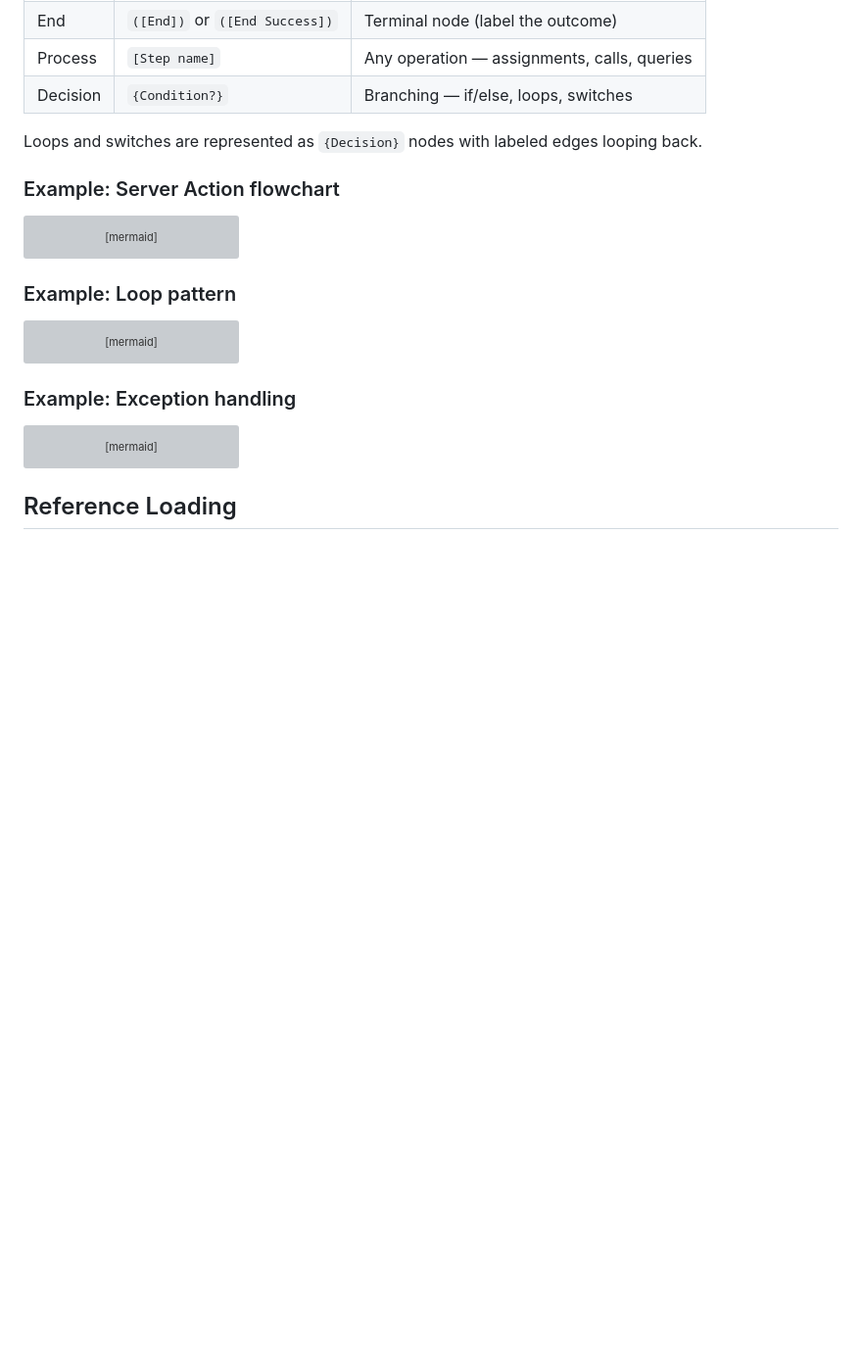
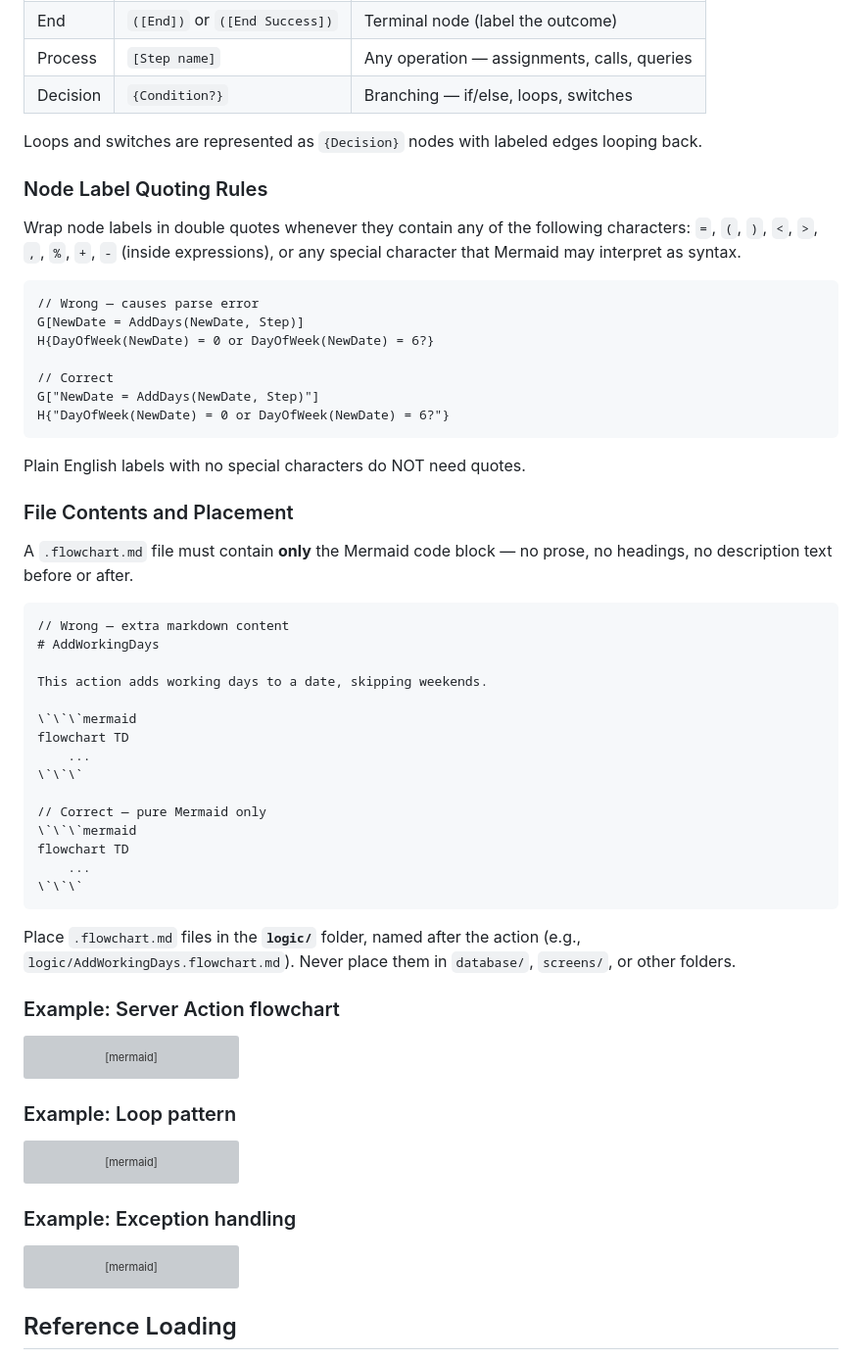
Before and after one commit to izambasiron/create-flowmo, a Markdown page: skills/outsystems-logic/SKILL.md, the part around the change. Shown at 98% size. Rendered like a GitHub page; blank space fills up the shorter version; grey boxes are pictures that could not be loaded.

Commit message:
docs: add node label quoting rules and file placement guidelines for flowchart documentation

````diff
--- a/skills/outsystems-logic/SKILL.md
+++ b/skills/outsystems-logic/SKILL.md
@@ -245,6 +245,46 @@ When documenting action logic as a flowchart, create a `.flowchart.md` file usin
 
 Loops and switches are represented as `{Decision}` nodes with labeled edges looping back.
 
+### Node Label Quoting Rules
+
+Wrap node labels in double quotes whenever they contain any of the following characters: `=`, `(`, `)`, `<`, `>`, `,`, `%`, `+`, `-` (inside expressions), or any special character that Mermaid may interpret as syntax.
+
+```
+// Wrong — causes parse error
+G[NewDate = AddDays(NewDate, Step)]
+H{DayOfWeek(NewDate) = 0 or DayOfWeek(NewDate) = 6?}
+
+// Correct
+G["NewDate = AddDays(NewDate, Step)"]
+H{"DayOfWeek(NewDate) = 0 or DayOfWeek(NewDate) = 6?"}
+```
+
+Plain English labels with no special characters do NOT need quotes.
+
+### File Contents and Placement
+
+A `.flowchart.md` file must contain **only** the Mermaid code block — no prose, no headings, no description text before or after.
+
+```
+// Wrong — extra markdown content
+# AddWorkingDays
+
+This action adds working days to a date, skipping weekends.
+
+\`\`\`mermaid
+flowchart TD
+    ...
+\`\`\`
+
+// Correct — pure Mermaid only
+\`\`\`mermaid
+flowchart TD
+    ...
+\`\`\`
+```
+
+Place `.flowchart.md` files in the **`logic/`** folder, named after the action (e.g., `logic/AddWorkingDays.flowchart.md`). Never place them in `database/`, `screens/`, or other folders.
+
 ### Example: Server Action flowchart
 
 ```mermaid
````
